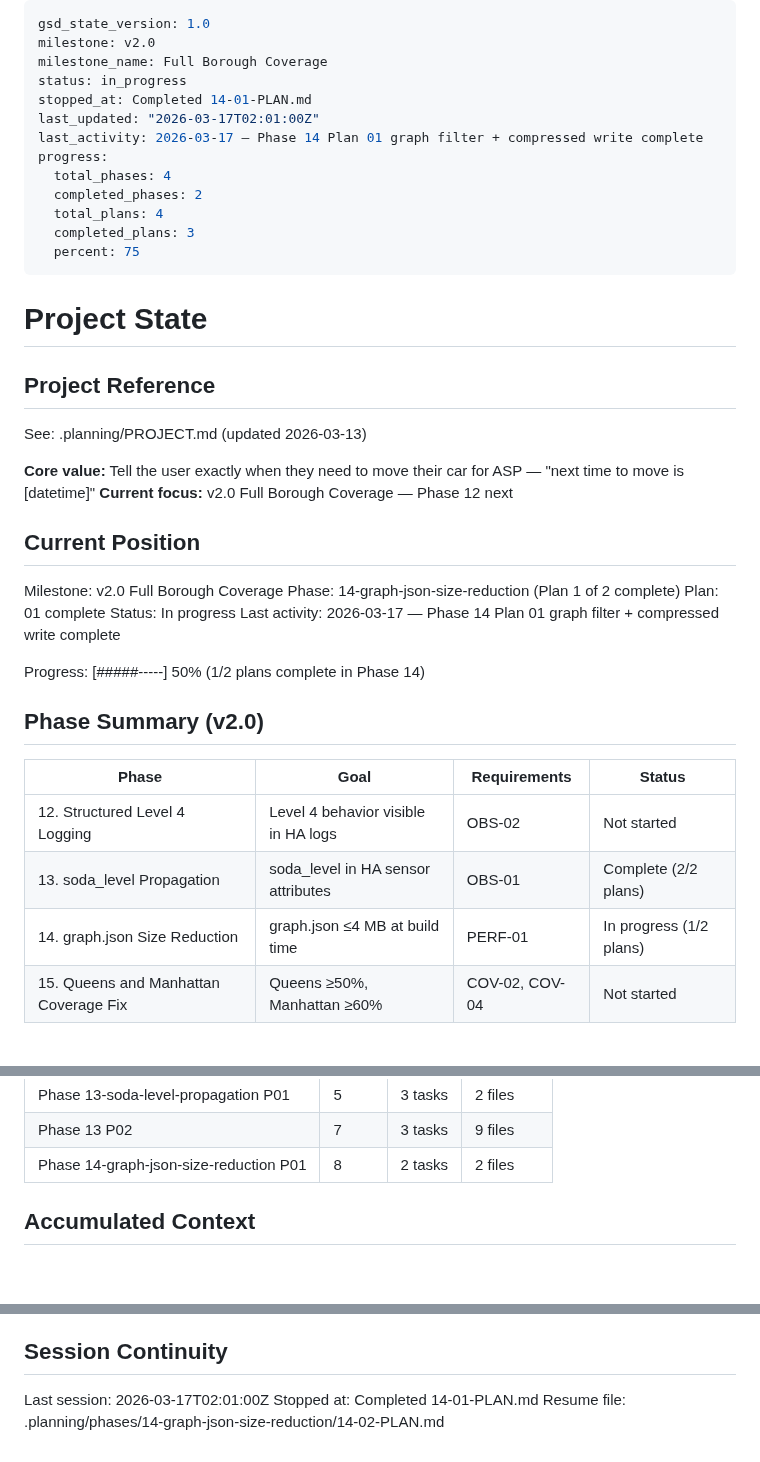
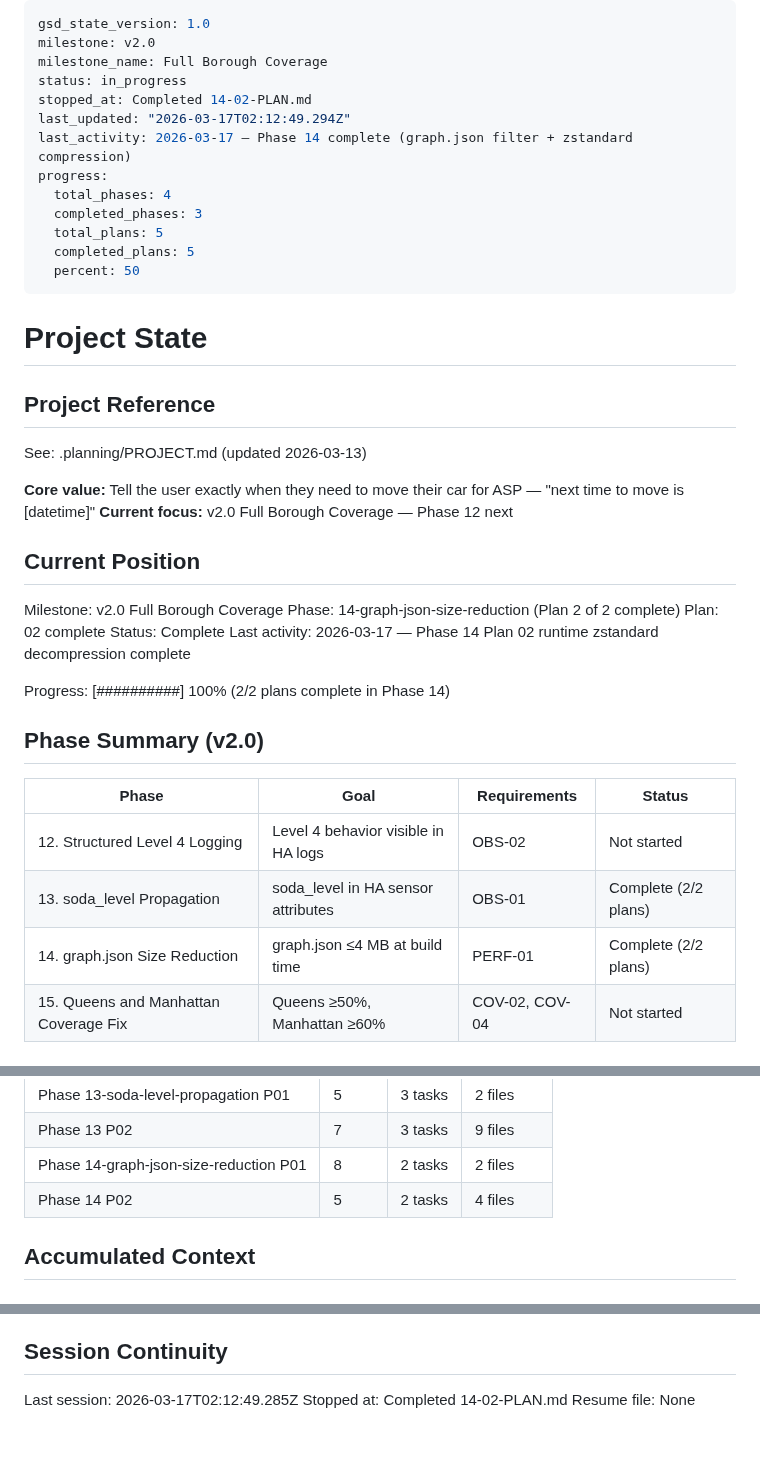
Before and after one commit to Pascal-ZeGerman/GPS2ASP-Resolver, a Markdown page: .planning/STATE.md, 3 parts joined by grey strips. Drawn GitHub-style.

Commit message:
docs(14-02): complete runtime zstandard decompression plan -- SUMMARY + STATE update
Co-Authored-By: Claude Opus 4.6 <noreply@anthropic.com>

```diff
--- a/.planning/STATE.md
+++ b/.planning/STATE.md
@@ -3,15 +3,15 @@ gsd_state_version: 1.0
 milestone: v2.0
 milestone_name: Full Borough Coverage
 status: in_progress
-stopped_at: Completed 14-01-PLAN.md
-last_updated: "2026-03-17T02:01:00Z"
-last_activity: 2026-03-17 — Phase 14 Plan 01 graph filter + compressed write complete
+stopped_at: Completed 14-02-PLAN.md
+last_updated: "2026-03-17T02:12:49.294Z"
+last_activity: 2026-03-17 — Phase 14 complete (graph.json filter + zstandard compression)
 progress:
   total_phases: 4
-  completed_phases: 2
-  total_plans: 4
-  completed_plans: 3
-  percent: 75
+  completed_phases: 3
+  total_plans: 5
+  completed_plans: 5
+  percent: 50
 ---
 
 # Project State
@@ -26,12 +26,12 @@ See: .planning/PROJECT.md (updated 2026-03-13)
 ## Current Position
 
 Milestone: v2.0 Full Borough Coverage
-Phase: 14-graph-json-size-reduction (Plan 1 of 2 complete)
-Plan: 01 complete
-Status: In progress
-Last activity: 2026-03-17 — Phase 14 Plan 01 graph filter + compressed write complete
+Phase: 14-graph-json-size-reduction (Plan 2 of 2 complete)
+Plan: 02 complete
+Status: Complete
+Last activity: 2026-03-17 — Phase 14 Plan 02 runtime zstandard decompression complete
 
-Progress: [#####-----] 50% (1/2 plans complete in Phase 14)
+Progress: [##########] 100% (2/2 plans complete in Phase 14)
 
 ## Phase Summary (v2.0)
 
@@ -39,7 +39,7 @@ Progress: [#####-----] 50% (1/2 plans complete in Phase 14)
 |-------|------|--------------|--------|
 | 12. Structured Level 4 Logging | Level 4 behavior visible in HA logs | OBS-02 | Not started |
 | 13. soda_level Propagation | soda_level in HA sensor attributes | OBS-01 | Complete (2/2 plans) |
-| 14. graph.json Size Reduction | graph.json ≤4 MB at build time | PERF-01 | In progress (1/2 plans) |
+| 14. graph.json Size Reduction | graph.json ≤4 MB at build time | PERF-01 | Complete (2/2 plans) |
 | 15. Queens and Manhattan Coverage Fix | Queens ≥50%, Manhattan ≥60% | COV-02, COV-04 | Not started |
 
 ## Performance Metrics
@@ -69,6 +69,7 @@ Progress: [#####-----] 50% (1/2 plans complete in Phase 14)
 | Phase 13-soda-level-propagation P01 | 5 | 3 tasks | 2 files |
 | Phase 13 P02 | 7 | 3 tasks | 9 files |
 | Phase 14-graph-json-size-reduction P01 | 8 | 2 tasks | 2 files |
+| Phase 14 P02 | 5 | 2 tasks | 4 files |
 
 ## Accumulated Context
 
@@ -195,6 +197,6 @@ Progress: [#####-----] 50% (1/2 plans complete in Phase 14)
 
 ## Session Continuity
 
-Last session: 2026-03-17T02:01:00Z
-Stopped at: Completed 14-01-PLAN.md
-Resume file: .planning/phases/14-graph-json-size-reduction/14-02-PLAN.md
+Last session: 2026-03-17T02:12:49.285Z
+Stopped at: Completed 14-02-PLAN.md
+Resume file: None
```
Also changed, not shown: other parts of .planning/STATE.md (+1 -0 lines), .planning/ROADMAP.md (+2 -2 lines), 1 other file.
